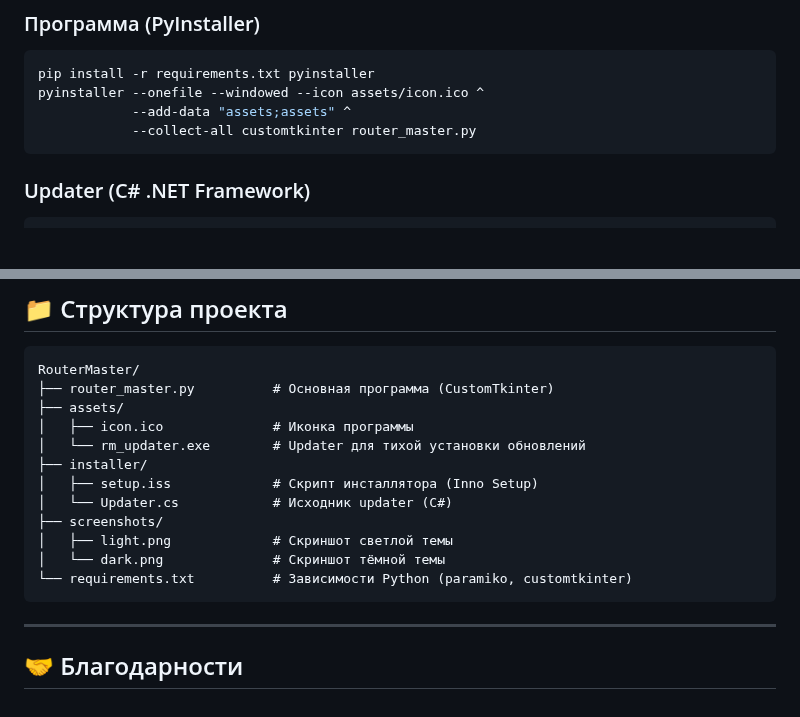
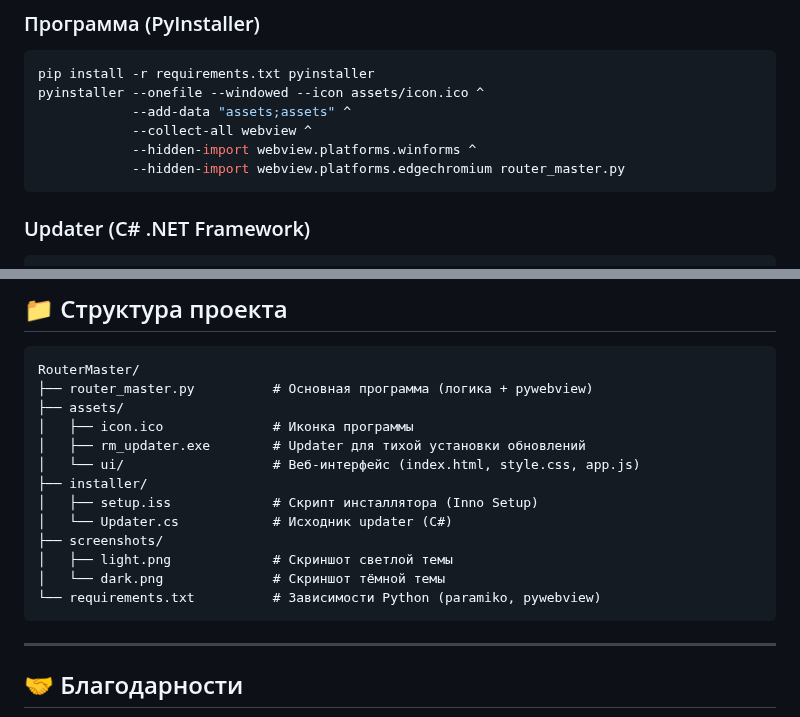
Before and after one commit to R3G1ST/RouterMaster, a Markdown page: README.md, 2 parts joined by grey strips. Drawn GitHub-style; blank space fills up the shorter version.

Commit message:
docs: README — сборка через webview (PyInstaller), структура assets/ui, requirements

````diff
--- a/README.md
+++ b/README.md
@@ -152,7 +152,9 @@ Podkop и Zapret можно полностью удалить с роутера
 pip install -r requirements.txt pyinstaller
 pyinstaller --onefile --windowed --icon assets/icon.ico ^
             --add-data "assets;assets" ^
-            --collect-all customtkinter router_master.py
+            --collect-all webview ^
+            --hidden-import webview.platforms.winforms ^
+            --hidden-import webview.platforms.edgechromium router_master.py
 ```
 
 ### Updater (C# .NET Framework)
@@ -174,17 +176,18 @@ C:\Windows\Microsoft.NET\Framework64\v4.0.30319\csc.exe /target:winexe /optimize
 
 ```
 RouterMaster/
-├── router_master.py          # Основная программа (CustomTkinter)
+├── router_master.py          # Основная программа (логика + pywebview)
 ├── assets/
 │   ├── icon.ico              # Иконка программы
-│   └── rm_updater.exe        # Updater для тихой установки обновлений
+│   ├── rm_updater.exe        # Updater для тихой установки обновлений
+│   └── ui/                   # Веб-интерфейс (index.html, style.css, app.js)
 ├── installer/
 │   ├── setup.iss             # Скрипт инсталлятора (Inno Setup)
 │   └── Updater.cs            # Исходник updater (C#)
 ├── screenshots/
 │   ├── light.png             # Скриншот светлой темы
 │   └── dark.png              # Скриншот тёмной темы
-└── requirements.txt          # Зависимости Python (paramiko, customtkinter)
+└── requirements.txt          # Зависимости Python (paramiko, pywebview)
 ```
 
 ---
````
